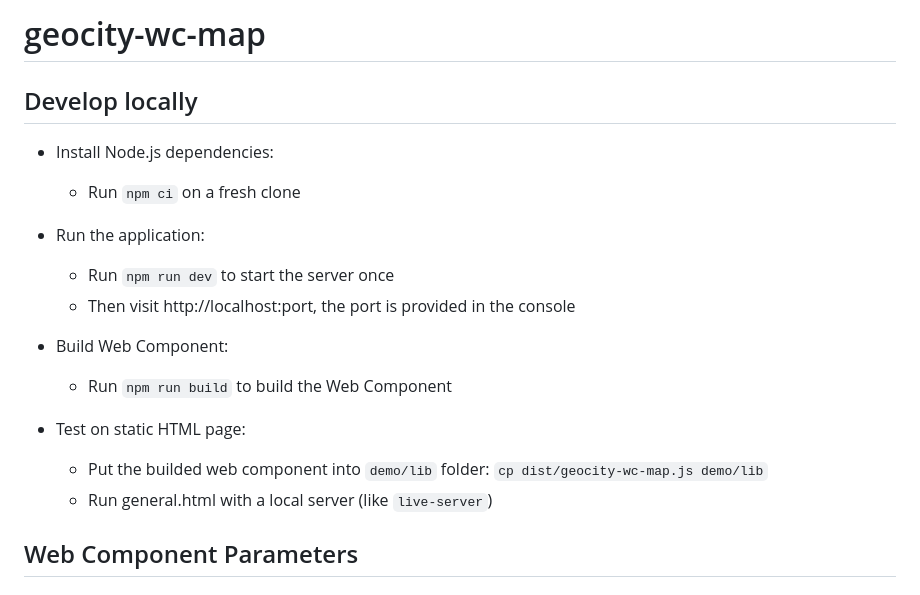
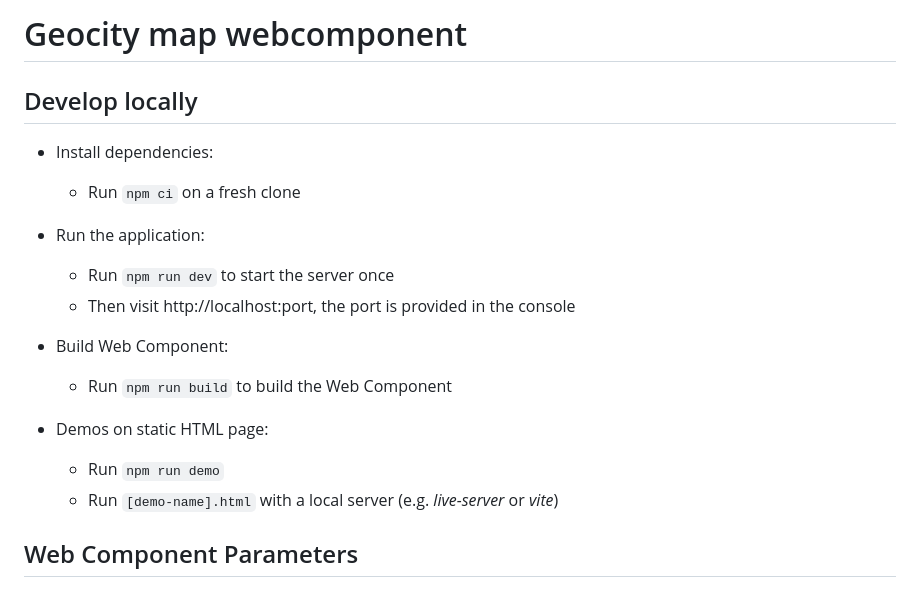
Before and after one commit to MediaComem/geocity-wc-map, a Markdown page: README.md, the part around the change. Rendered like a GitHub page.

Commit message:
docs: Develop locally section review

```diff
--- a/README.md
+++ b/README.md
@@ -1,21 +1,23 @@
-# geocity-wc-map
+# Geocity map webcomponent
 
 ## Develop locally
 
-* Install Node.js dependencies:
-    * Run `npm ci` on a fresh clone
+- Install dependencies:
 
-* Run the application:
-    * Run `npm run dev` to start the server once
-    * Then visit http://localhost:port, the port is provided in the console
+  - Run `npm ci` on a fresh clone
 
-* Build Web Component:
-    * Run `npm run build` to build the Web Component
+- Run the application:
 
-* Test on static HTML page:
-    * Put the builded web component into `demo/lib` folder: `cp dist/geocity-wc-map.js demo/lib`
-    * Run general.html with a local server (like `live-server`)
+  - Run `npm run dev` to start the server once
+  - Then visit http://localhost:port, the port is provided in the console
 
+- Build Web Component:
+
+  - Run `npm run build` to build the Web Component
+
+- Demos on static HTML page:
+  - Run `npm run demo`
+  - Run `[demo-name].html` with a local server (e.g. _live-server_ or _vite_)
 
 ## Web Component Parameters
 
```
